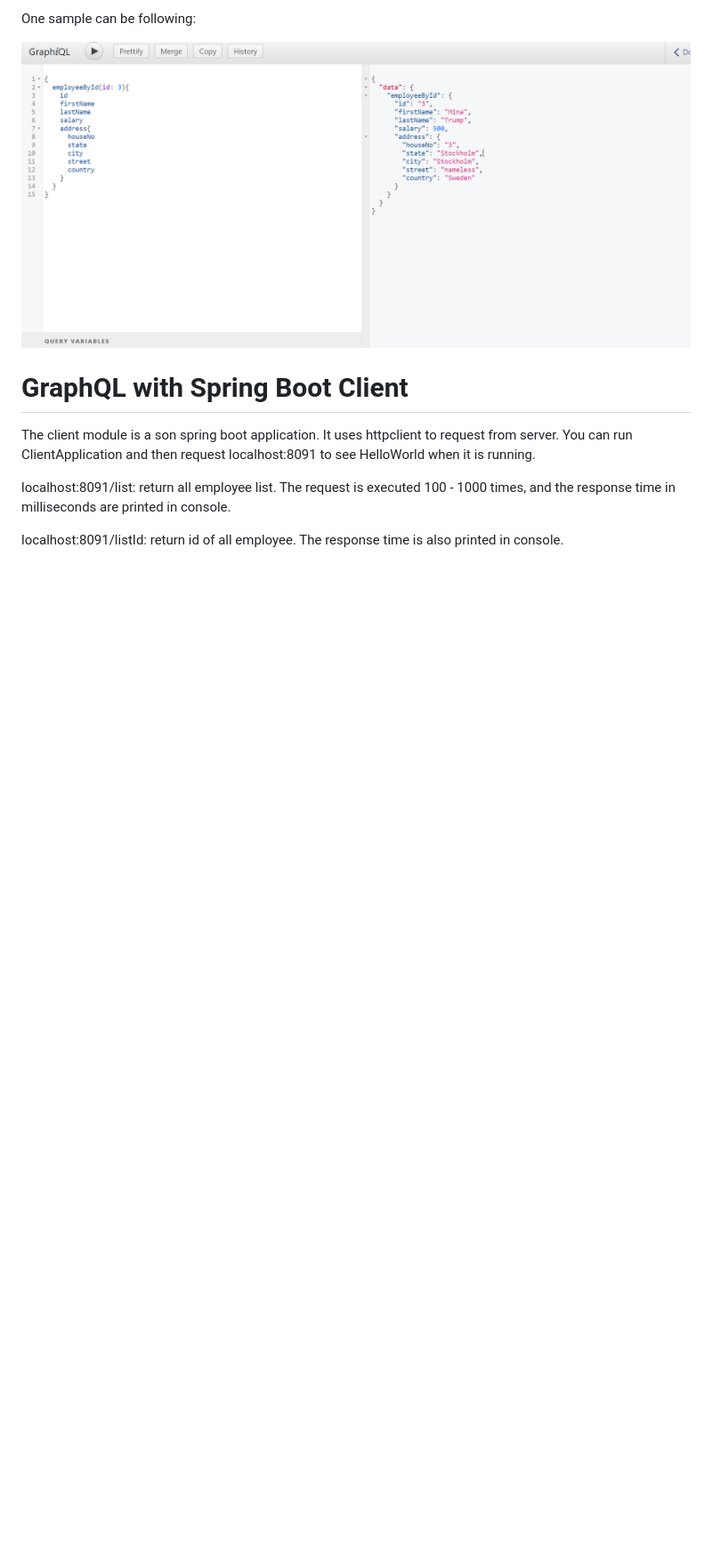
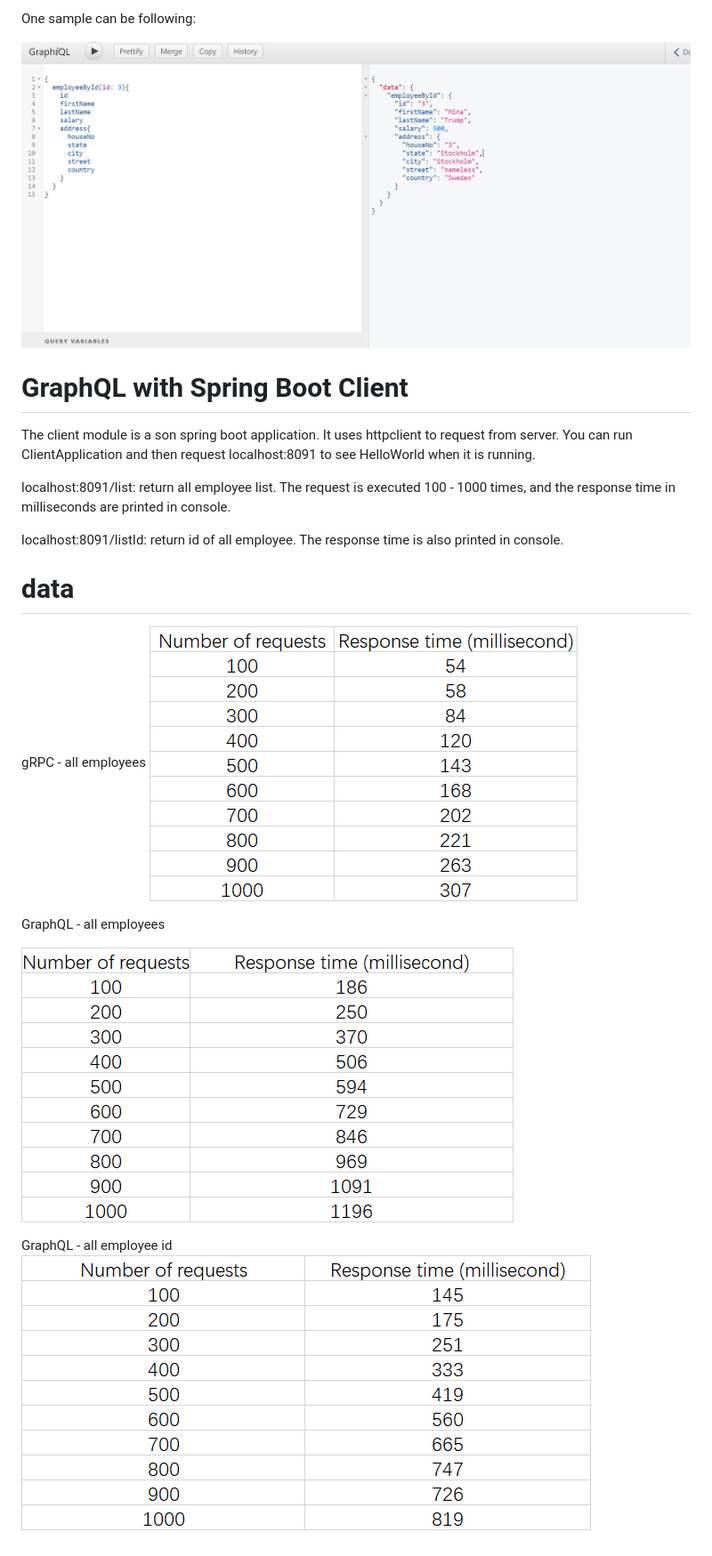
Before and after one commit to Spycsh/graphql-demo, a Markdown page: README.md, the part around the change. Shown: that part at 89% size. GitHub-like rendering; pictures changed too: img_1.png (added), img_2.png (added), img_3.png (added); blank space fills up the shorter version.

Commit message:
add data

```diff
--- a/README.md
+++ b/README.md
@@ -19,3 +19,16 @@ response time in milliseconds are printed in console.
 
 localhost:8091/listId: return id of all employee.
 The response time is also printed in console.
+
+
+# data
+
+gRPC - all employees
+![img_1.png](img_1.png)
+
+GraphQL - all employees
+
+![img_2.png](img_2.png)
+
+GraphQL - all employee id
+![img_3.png](img_3.png)
```
